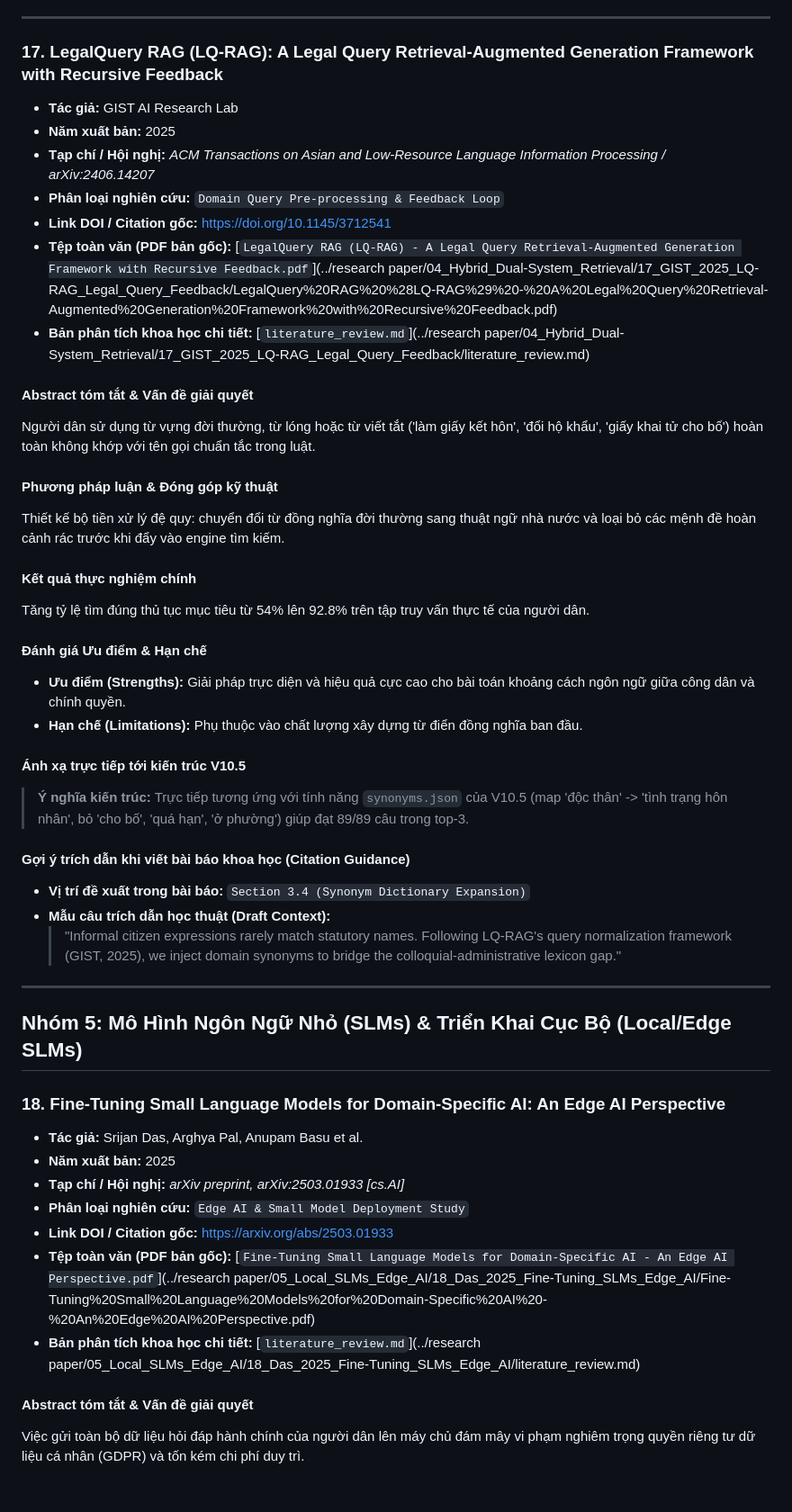
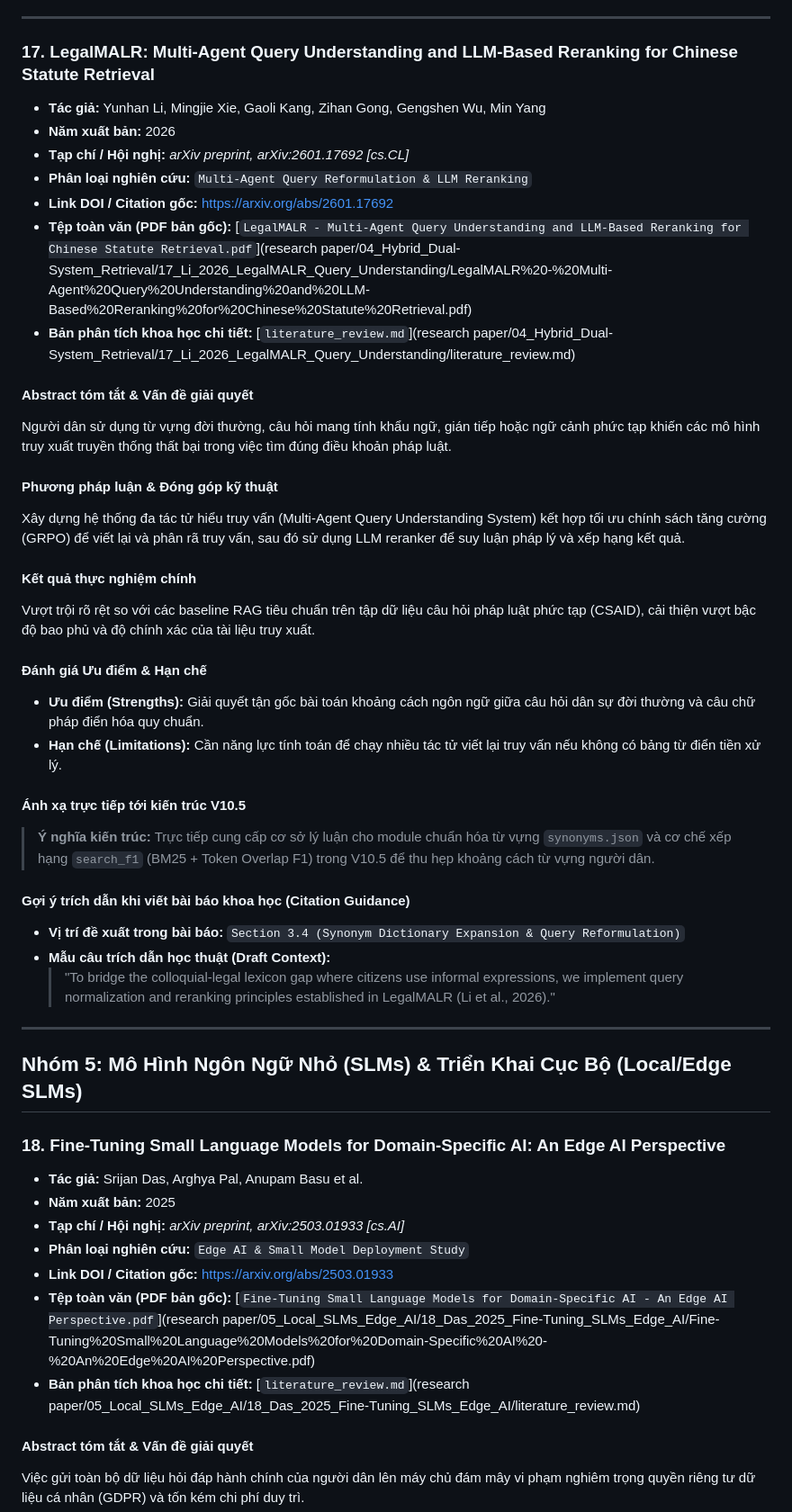
Before and after one commit to 3-hWnG/intern-amazing-group_7, a Markdown page: Documentation/research paper/RESEARCH_PAPERS.md, the part around one of its changes. Shown at 90% size. Drawn GitHub-style; blank space fills up the shorter version.

```diff
--- a/Documentation/research paper/RESEARCH_PAPERS.md
+++ b/Documentation/research paper/RESEARCH_PAPERS.md
@@ -538,35 +538,35 @@ Tăng tỷ lệ thỏa mãn ý định phức tạp lên 28.4% và giảm thời
 
 ---
 
-### 17. LegalQuery RAG (LQ-RAG): A Legal Query Retrieval-Augmented Generation Framework with Recursive Feedback
-- **Tác giả:** GIST AI Research Lab
-- **Năm xuất bản:** 2025
-- **Tạp chí / Hội nghị:** *ACM Transactions on Asian and Low-Resource Language Information Processing / arXiv:2406.14207*
-- **Phân loại nghiên cứu:** `Domain Query Pre-processing & Feedback Loop`
-- **Link DOI / Citation gốc:** [https://doi.org/10.1145/3712541](https://doi.org/10.1145/3712541)
-- **Tệp toàn văn (PDF bản gốc):** [`LegalQuery RAG (LQ-RAG) - A Legal Query Retrieval-Augmented Generation Framework with Recursive Feedback.pdf`](../research paper/04_Hybrid_Dual-System_Retrieval/17_GIST_2025_LQ-RAG_Legal_Query_Feedback/LegalQuery%20RAG%20%28LQ-RAG%29%20-%20A%20Legal%20Query%20Retrieval-Augmented%20Generation%20Framework%20with%20Recursive%20Feedback.pdf)
-- **Bản phân tích khoa học chi tiết:** [`literature_review.md`](../research paper/04_Hybrid_Dual-System_Retrieval/17_GIST_2025_LQ-RAG_Legal_Query_Feedback/literature_review.md)
+### 17. LegalMALR: Multi-Agent Query Understanding and LLM-Based Reranking for Chinese Statute Retrieval
+- **Tác giả:** Yunhan Li, Mingjie Xie, Gaoli Kang, Zihan Gong, Gengshen Wu, Min Yang
+- **Năm xuất bản:** 2026
+- **Tạp chí / Hội nghị:** *arXiv preprint, arXiv:2601.17692 [cs.CL]*
+- **Phân loại nghiên cứu:** `Multi-Agent Query Reformulation & LLM Reranking`
+- **Link DOI / Citation gốc:** [https://arxiv.org/abs/2601.17692](https://arxiv.org/abs/2601.17692)
+- **Tệp toàn văn (PDF bản gốc):** [`LegalMALR - Multi-Agent Query Understanding and LLM-Based Reranking for Chinese Statute Retrieval.pdf`](research paper/04_Hybrid_Dual-System_Retrieval/17_Li_2026_LegalMALR_Query_Understanding/LegalMALR%20-%20Multi-Agent%20Query%20Understanding%20and%20LLM-Based%20Reranking%20for%20Chinese%20Statute%20Retrieval.pdf)
+- **Bản phân tích khoa học chi tiết:** [`literature_review.md`](research paper/04_Hybrid_Dual-System_Retrieval/17_Li_2026_LegalMALR_Query_Understanding/literature_review.md)
 
 #### Abstract tóm tắt & Vấn đề giải quyết
-Người dân sử dụng từ vựng đời thường, từ lóng hoặc từ viết tắt ('làm giấy kết hôn', 'đổi hộ khẩu', 'giấy khai tử cho bố') hoàn toàn không khớp với tên gọi chuẩn tắc trong luật.
+Người dân sử dụng từ vựng đời thường, câu hỏi mang tính khẩu ngữ, gián tiếp hoặc ngữ cảnh phức tạp khiến các mô hình truy xuất truyền thống thất bại trong việc tìm đúng điều khoản pháp luật.
 
 #### Phương pháp luận & Đóng góp kỹ thuật
-Thiết kế bộ tiền xử lý đệ quy: chuyển đổi từ đồng nghĩa đời thường sang thuật ngữ nhà nước và loại bỏ các mệnh đề hoàn cảnh rác trước khi đẩy vào engine tìm kiếm.
+Xây dựng hệ thống đa tác tử hiểu truy vấn (Multi-Agent Query Understanding System) kết hợp tối ưu chính sách tăng cường (GRPO) để viết lại và phân rã truy vấn, sau đó sử dụng LLM reranker để suy luận pháp lý và xếp hạng kết quả.
 
 #### Kết quả thực nghiệm chính
-Tăng tỷ lệ tìm đúng thủ tục mục tiêu từ 54% lên 92.8% trên tập truy vấn thực tế của người dân.
+Vượt trội rõ rệt so với các baseline RAG tiêu chuẩn trên tập dữ liệu câu hỏi pháp luật phức tạp (CSAID), cải thiện vượt bậc độ bao phủ và độ chính xác của tài liệu truy xuất.
 
 #### Đánh giá Ưu điểm & Hạn chế
-- **Ưu điểm (Strengths):** Giải pháp trực diện và hiệu quả cực cao cho bài toán khoảng cách ngôn ngữ giữa công dân và chính quyền.
-- **Hạn chế (Limitations):** Phụ thuộc vào chất lượng xây dựng từ điển đồng nghĩa ban đầu.
+- **Ưu điểm (Strengths):** Giải quyết tận gốc bài toán khoảng cách ngôn ngữ giữa câu hỏi dân sự đời thường và câu chữ pháp điển hóa quy chuẩn.
+- **Hạn chế (Limitations):** Cần năng lực tính toán để chạy nhiều tác tử viết lại truy vấn nếu không có bảng từ điển tiền xử lý.
 
 #### Ánh xạ trực tiếp tới kiến trúc V10.5
-> **Ý nghĩa kiến trúc:** Trực tiếp tương ứng với tính năng `synonyms.json` của V10.5 (map 'độc thân' -> 'tình trạng hôn nhân', bỏ 'cho bố', 'quá hạn', 'ở phường') giúp đạt 89/89 câu trong top-3.
+> **Ý nghĩa kiến trúc:** Trực tiếp cung cấp cơ sở lý luận cho module chuẩn hóa từ vựng `synonyms.json` và cơ chế xếp hạng `search_f1` (BM25 + Token Overlap F1) trong V10.5 để thu hẹp khoảng cách từ vựng người dân.
 
 #### Gợi ý trích dẫn khi viết bài báo khoa học (Citation Guidance)
-- **Vị trí đề xuất trong bài báo:** `Section 3.4 (Synonym Dictionary Expansion)`
+- **Vị trí đề xuất trong bài báo:** `Section 3.4 (Synonym Dictionary Expansion & Query Reformulation)`
 - **Mẫu câu trích dẫn học thuật (Draft Context):**
-  > "Informal citizen expressions rarely match statutory names. Following LQ-RAG's query normalization framework (GIST, 2025), we inject domain synonyms to bridge the colloquial-administrative lexicon gap."
+  > "To bridge the colloquial-legal lexicon gap where citizens use informal expressions, we implement query normalization and reranking principles established in LegalMALR (Li et al., 2026)."
 
 ---
 
@@ -578,8 +578,8 @@ Tăng tỷ lệ tìm đúng thủ tục mục tiêu từ 54% lên 92.8% trên t
 - **Tạp chí / Hội nghị:** *arXiv preprint, arXiv:2503.01933 [cs.AI]*
 - **Phân loại nghiên cứu:** `Edge AI & Small Model Deployment Study`
 - **Link DOI / Citation gốc:** [https://arxiv.org/abs/2503.01933](https://arxiv.org/abs/2503.01933)
-- **Tệp toàn văn (PDF bản gốc):** [`Fine-Tuning Small Language Models for Domain-Specific AI - An Edge AI Perspective.pdf`](../research paper/05_Local_SLMs_Edge_AI/18_Das_2025_Fine-Tuning_SLMs_Edge_AI/Fine-Tuning%20Small%20Language%20Models%20for%20Domain-Specific%20AI%20-%20An%20Edge%20AI%20Perspective.pdf)
-- **Bản phân tích khoa học chi tiết:** [`literature_review.md`](../research paper/05_Local_SLMs_Edge_AI/18_Das_2025_Fine-Tuning_SLMs_Edge_AI/literature_review.md)
+- **Tệp toàn văn (PDF bản gốc):** [`Fine-Tuning Small Language Models for Domain-Specific AI - An Edge AI Perspective.pdf`](research paper/05_Local_SLMs_Edge_AI/18_Das_2025_Fine-Tuning_SLMs_Edge_AI/Fine-Tuning%20Small%20Language%20Models%20for%20Domain-Specific%20AI%20-%20An%20Edge%20AI%20Perspective.pdf)
+- **Bản phân tích khoa học chi tiết:** [`literature_review.md`](research paper/05_Local_SLMs_Edge_AI/18_Das_2025_Fine-Tuning_SLMs_Edge_AI/literature_review.md)
 
 #### Abstract tóm tắt & Vấn đề giải quyết
 Việc gửi toàn bộ dữ liệu hỏi đáp hành chính của người dân lên máy chủ đám mây vi phạm nghiêm trọng quyền riêng tư dữ liệu cá nhân (GDPR) và tốn kém chi phí duy trì.
```
Also changed, not shown: other parts of Documentation/research paper/RESEARCH_PAPERS.md (+37 -37 lines).
